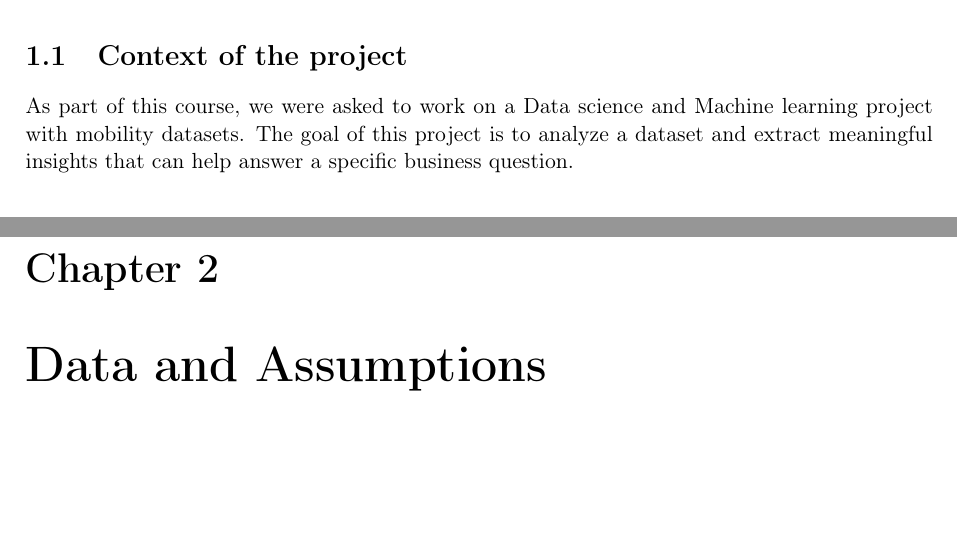
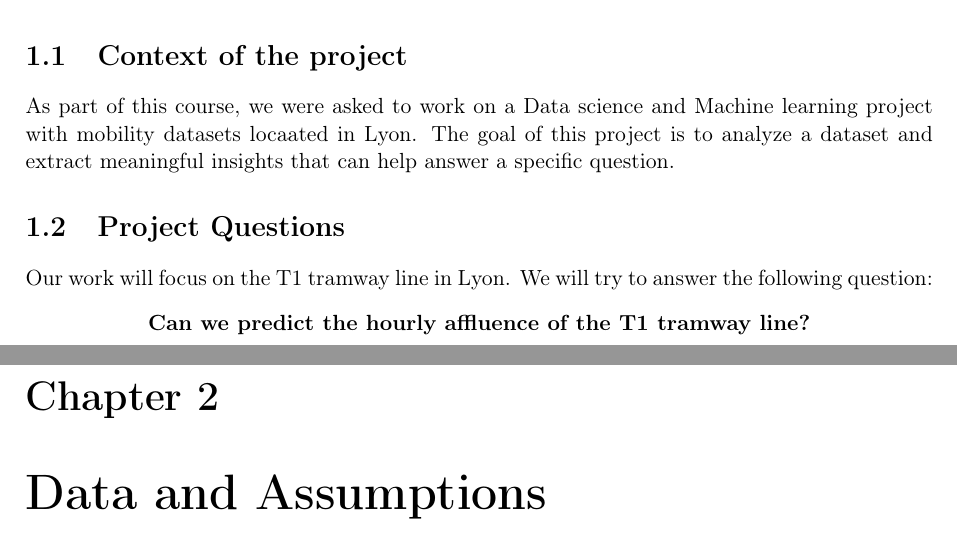
Before and after one commit to chloeruiz0300/Project, a LaTeX document (Report.tex): two parts of pages 3 and 4 of 7, joined at a grey line, cut so that both start at the same text, the shorter picture padded with empty space. Compiled offline with pdfLaTeX.

Commit message:
Report - Chap 1 - 20/11

```diff
--- a/Report.tex
+++ b/Report.tex
@@ -21,8 +21,14 @@
 \chapter{Context and Question}
 \section{Context of the project}
 As part of this course, we were asked to work on a Data science and Machine learning project
-with mobility datasets.
-The goal of this project is to analyze a dataset and extract meaningful insights that can help answer a specific business question.
+with mobility datasets locaated in Lyon.
+The goal of this project is to analyze a dataset and extract meaningful insights that can help answer a specific question.
+
+\section{Project Questions}
+Our work will focus on the T1 tramway line in Lyon. We will try to answer the following question:
+\begin{center}
+    \textbf{Can we predict the hourly affluence of the T1 tramway line?}
+\end{center}
 
 \chapter{Data and Assumptions}
 \section{Données}
```
Also changed, not shown: Report.pdf.
